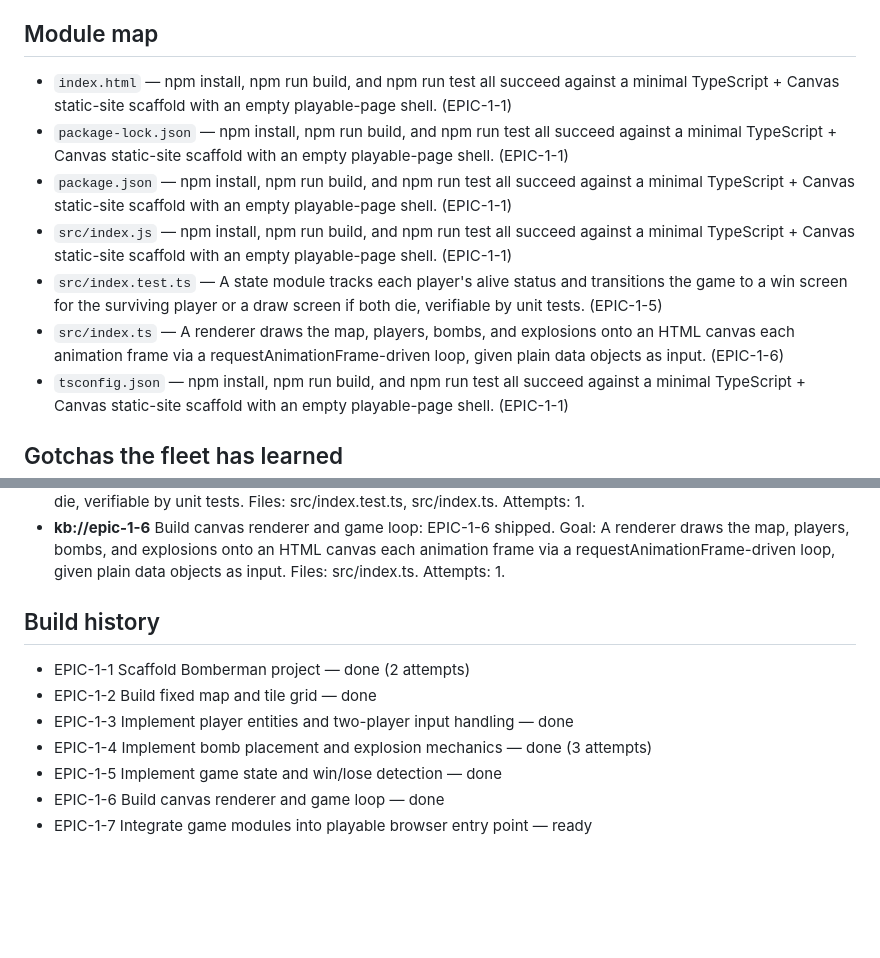
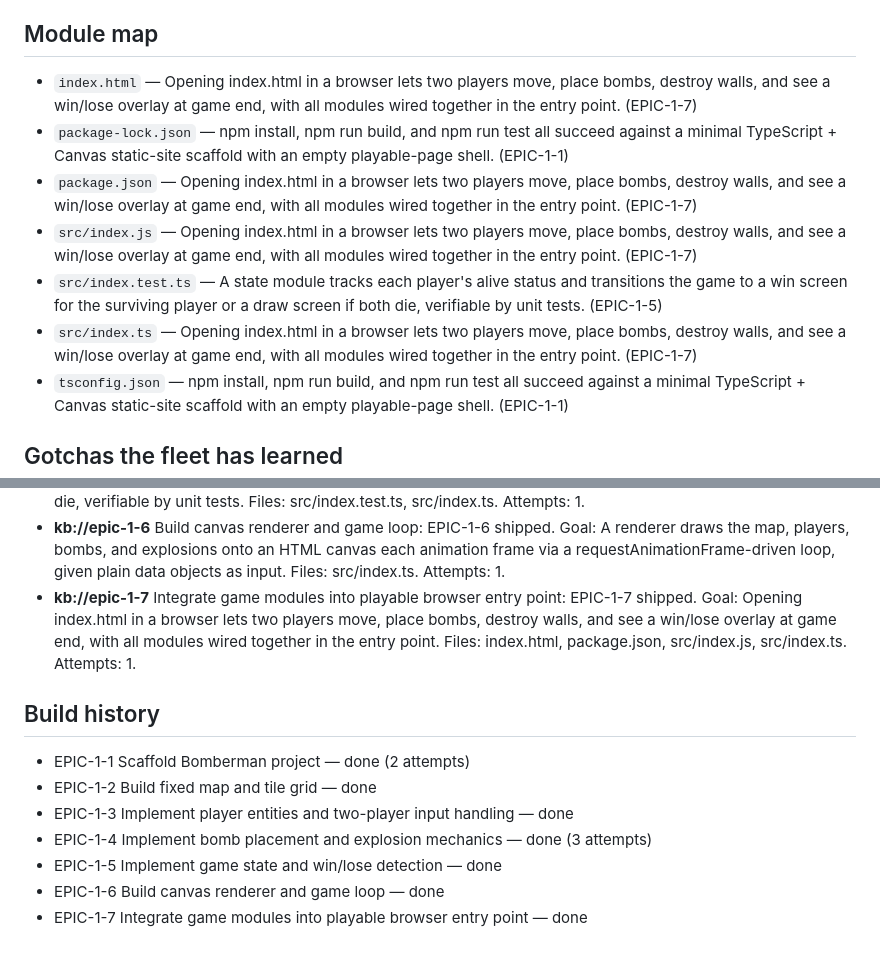
Before and after one commit to bogdan198731/Bomberman, a Markdown page: CONTEXT.md, 2 parts joined by grey strips. Rendered like a GitHub page; blank space fills up the shorter version.

Commit message:
context: refresh project context

```diff
--- a/CONTEXT.md
+++ b/CONTEXT.md
@@ -19,12 +19,12 @@ _Maintained by the agent fleet — regenerated after planning, merges and escala
 - **How should the game be deployed/run (static site hosted anywhere, or served from a specific existing app/server in this repo)?** Standalone static site buildable and runnable locally, deployable to any static host.
 
 ## Module map
-- `index.html` — npm install, npm run build, and npm run test all succeed against a minimal TypeScript + Canvas static-site scaffold with an empty playable-page shell. (EPIC-1-1)
+- `index.html` — Opening index.html in a browser lets two players move, place bombs, destroy walls, and see a win/lose overlay at game end, with all modules wired together in the entry point. (EPIC-1-7)
 - `package-lock.json` — npm install, npm run build, and npm run test all succeed against a minimal TypeScript + Canvas static-site scaffold with an empty playable-page shell. (EPIC-1-1)
-- `package.json` — npm install, npm run build, and npm run test all succeed against a minimal TypeScript + Canvas static-site scaffold with an empty playable-page shell. (EPIC-1-1)
-- `src/index.js` — npm install, npm run build, and npm run test all succeed against a minimal TypeScript + Canvas static-site scaffold with an empty playable-page shell. (EPIC-1-1)
+- `package.json` — Opening index.html in a browser lets two players move, place bombs, destroy walls, and see a win/lose overlay at game end, with all modules wired together in the entry point. (EPIC-1-7)
+- `src/index.js` — Opening index.html in a browser lets two players move, place bombs, destroy walls, and see a win/lose overlay at game end, with all modules wired together in the entry point. (EPIC-1-7)
 - `src/index.test.ts` — A state module tracks each player's alive status and transitions the game to a win screen for the surviving player or a draw screen if both die, verifiable by unit tests. (EPIC-1-5)
-- `src/index.ts` — A renderer draws the map, players, bombs, and explosions onto an HTML canvas each animation frame via a requestAnimationFrame-driven loop, given plain data objects as input. (EPIC-1-6)
+- `src/index.ts` — Opening index.html in a browser lets two players move, place bombs, destroy walls, and see a win/lose overlay at game end, with all modules wired together in the entry point. (EPIC-1-7)
 - `tsconfig.json` — npm install, npm run build, and npm run test all succeed against a minimal TypeScript + Canvas static-site scaffold with an empty playable-page shell. (EPIC-1-1)
 
 ## Gotchas the fleet has learned
@@ -47,6 +47,7 @@ Recovery agent classified the problem as repaired; deterministic checks and inde
 RECOVERY: repaired
 - **kb://epic-1-5** Implement game state and win/lose detection: EPIC-1-5 shipped. Goal: A state module tracks each player's alive status and transitions the game to a win screen for the surviving player or a draw screen if both die, verifiable by unit tests. Files: src/index.test.ts, src/index.ts. Attempts: 1.
 - **kb://epic-1-6** Build canvas renderer and game loop: EPIC-1-6 shipped. Goal: A renderer draws the map, players, bombs, and explosions onto an HTML canvas each animation frame via a requestAnimationFrame-driven loop, given plain data objects as input. Files: src/index.ts. Attempts: 1.
+- **kb://epic-1-7** Integrate game modules into playable browser entry point: EPIC-1-7 shipped. Goal: Opening index.html in a browser lets two players move, place bombs, destroy walls, and see a win/lose overlay at game end, with all modules wired together in the entry point. Files: index.html, package.json, src/index.js, src/index.ts. Attempts: 1.
 
 ## Build history
 - EPIC-1-1 Scaffold Bomberman project — done (2 attempts)
@@ -55,4 +56,4 @@ RECOVERY: repaired
 - EPIC-1-4 Implement bomb placement and explosion mechanics — done (3 attempts)
 - EPIC-1-5 Implement game state and win/lose detection — done
 - EPIC-1-6 Build canvas renderer and game loop — done
-- EPIC-1-7 Integrate game modules into playable browser entry point — ready
+- EPIC-1-7 Integrate game modules into playable browser entry point — done
```
